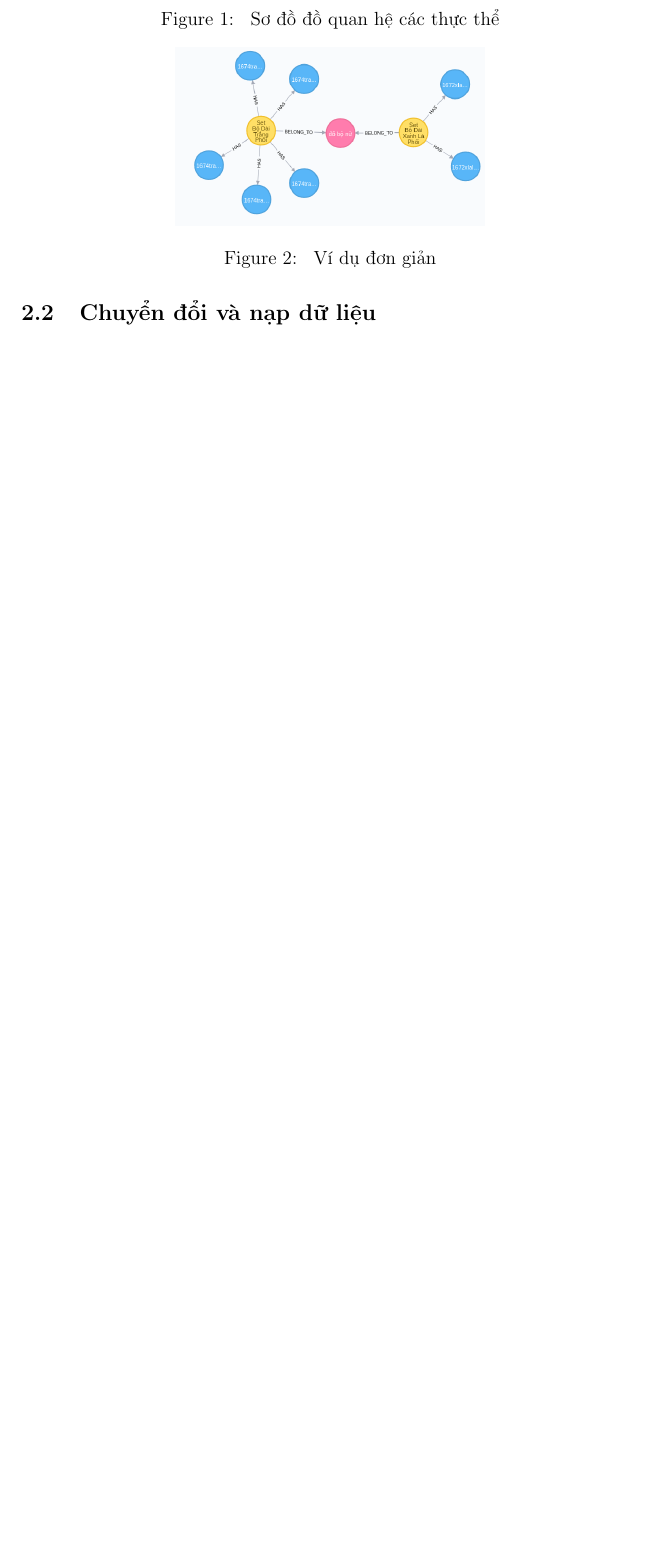
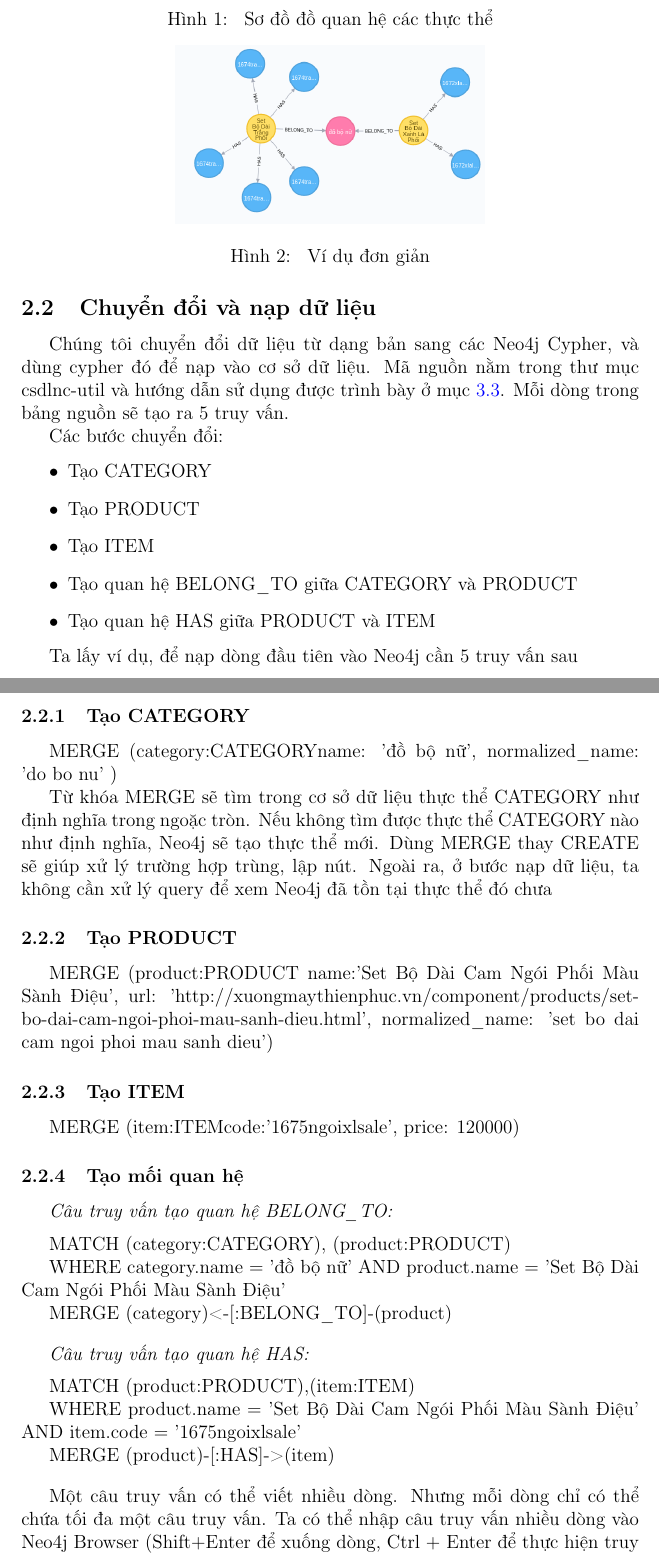
Before and after one commit to ttpro1995/csdlnc_final_report, a LaTeX document (title_page_1.tex): part of page 4 of 7 before the commit and two parts of pages 5 and 6 of 10 after it, the two joined at a grey line, cut so that both start at the same text, the shorter picture padded with empty space. Compiled offline with pdfLaTeX.

Commit message:
xong csdlnc-util spec

```diff
--- a/title_page_1.tex
+++ b/title_page_1.tex
@@ -55,8 +55,9 @@
     urlcolor=cyan,
 }
 
-\renewcommand{\figurename}{Hình }
+
 \renewcommand{\lstlistingname}{Mã }% Listing -> Algorithm
+\addto\captionsenglish{\renewcommand{\figurename}{Hình}}
 
 \begin{document}
 
@@ -232,5 +237,56 @@ Hình \ref{fig:datastructure} biểu diễn mối quan hệ giữa các thực t
 
 
 \subsection{Chuyển đổi và nạp dữ liệu}
+Chúng tôi chuyển đổi dữ liệu từ dạng bản sang các Neo4j Cypher, và dùng cypher đó để nạp vào cơ sở dữ liệu. Mã nguồn nằm trong thư mục csdlnc-util và hướng dẫn sử dụng được trình bày ở mục \ref{sec:csdlncutil}. Mỗi dòng trong bảng nguồn sẽ tạo ra 5 truy vấn.
 
+Các bước chuyển đổi:
+\begin{itemize}
+\item Tạo CATEGORY
+\item Tạo PRODUCT
+\item Tạo ITEM
+\item Tạo quan hệ BELONG\_TO giữa CATEGORY và PRODUCT
+\item Tạo quan hệ HAS giữa PRODUCT và ITEM
+\end{itemize}
 
+Ta lấy ví dụ, để nạp dòng đầu tiên vào Neo4j cần 5 truy vấn sau
+
+\subsubsection{Tạo CATEGORY}\label{sec:mergecategory}
+MERGE (category:CATEGORY{name: 'đồ bộ nữ', normalized\_name: 'do bo nu' })
+
+Từ khóa MERGE sẽ tìm trong cơ sở dữ liệu thực thể CATEGORY như định nghĩa trong ngoặc tròn. Nếu không tìm được thực thể CATEGORY nào như định nghĩa, Neo4j sẽ tạo thực thể mới. Dùng MERGE thay CREATE sẽ giúp xử lý trường hợp trùng, lập nút. Ngoài ra, ở bước nạp dữ liệu, ta không cần xử lý query để xem Neo4j đã tồn tại thực thể đó chưa
+
+\subsubsection{Tạo PRODUCT}\label{sec:mergeproduct}
+
+MERGE (product:PRODUCT{ name:'Set Bộ Dài Cam Ngói Phối Màu Sành Điệu', url: 'http://xuongmaythienphuc.vn/component/products/set-bo-dai-cam-ngoi-phoi-mau-sanh-dieu.html', normalized\_name: 'set bo dai cam ngoi phoi mau sanh dieu'})
+
+\subsubsection{Tạo ITEM}\label{sec:mergeitem}
+
+MERGE (item:ITEM{code:'1675ngoixlsale', price: 120000})
+
+\subsubsection{Tạo mối quan hệ}\label{sec:mergerel}
+
+\textit{Câu truy vấn tạo quan hệ BELONG\_TO:}
+
+\medskip
+
+MATCH (category:CATEGORY), (product:PRODUCT)
+
+WHERE category.name = 'đồ bộ nữ' AND product.name = 'Set Bộ Dài Cam Ngói Phối Màu Sành Điệu'
+
+MERGE (category)<-[:BELONG\_TO]-(product)
+
+\bigskip
+
+\textit{Câu truy vấn tạo quan hệ HAS:}
+
+\medskip
+
+MATCH (product:PRODUCT),(item:ITEM)
+
+WHERE  product.name = 'Set Bộ Dài Cam Ngói Phối Màu Sành Điệu' AND item.code = '1675ngoixlsale'
+
+MERGE (product)-[:HAS]->(item)
+
+\bigskip
+
+Một câu truy vấn có thể viết nhiều dòng. Nhưng mỗi dòng chỉ có thể chứa tối đa một câu truy vấn. Ta có thể nhập câu truy vấn nhiều dòng vào Neo4j Browser (Shift+Enter để xuống dòng, Ctrl + Enter để thực hiện truy vấn). Đối với các Neo4j driver, mỗi câu truy vấn là một chuỗi string có thể chứa dấu xuống hàng. Truy vấn nhiều hàng sau khi gộp lại một hàng có cùng ý nghĩa.
```
Also changed, not shown: imagev2/merge5cypher.png (added), title_page_1.tex (45 more changed lines).
